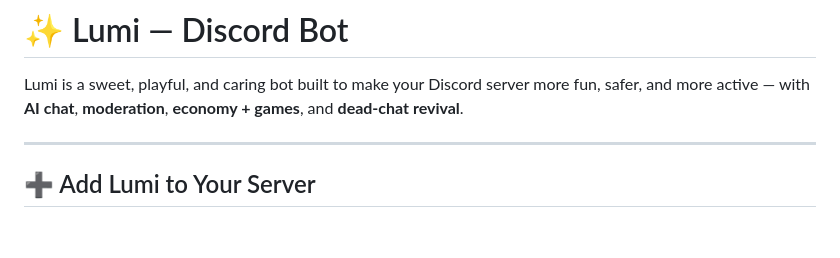
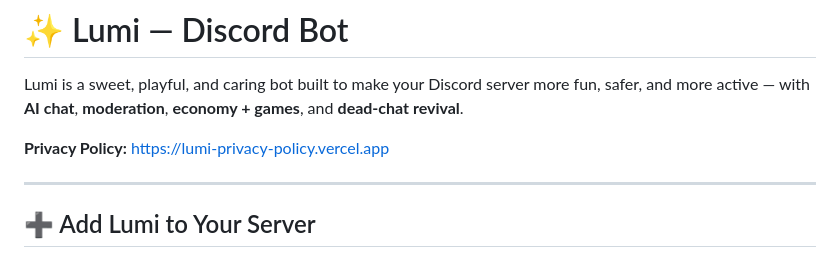
Before and after one commit to shreyansh2k5/lumi-discord-bot, a Markdown page: README.md, the part around the change. Rendered like a GitHub page; blank space fills up the shorter version.

Commit message:
added privacy policy

```diff
--- a/README.md
+++ b/README.md
@@ -1,6 +1,8 @@
 # ✨ Lumi — Discord Bot
 
 Lumi is a sweet, playful, and caring bot built to make your Discord server more fun, safer, and more active — with **AI chat**, **moderation**, **economy + games**, and **dead-chat revival**.
+
+**Privacy Policy:** https://lumi-privacy-policy.vercel.app
 
 ---
 
```
